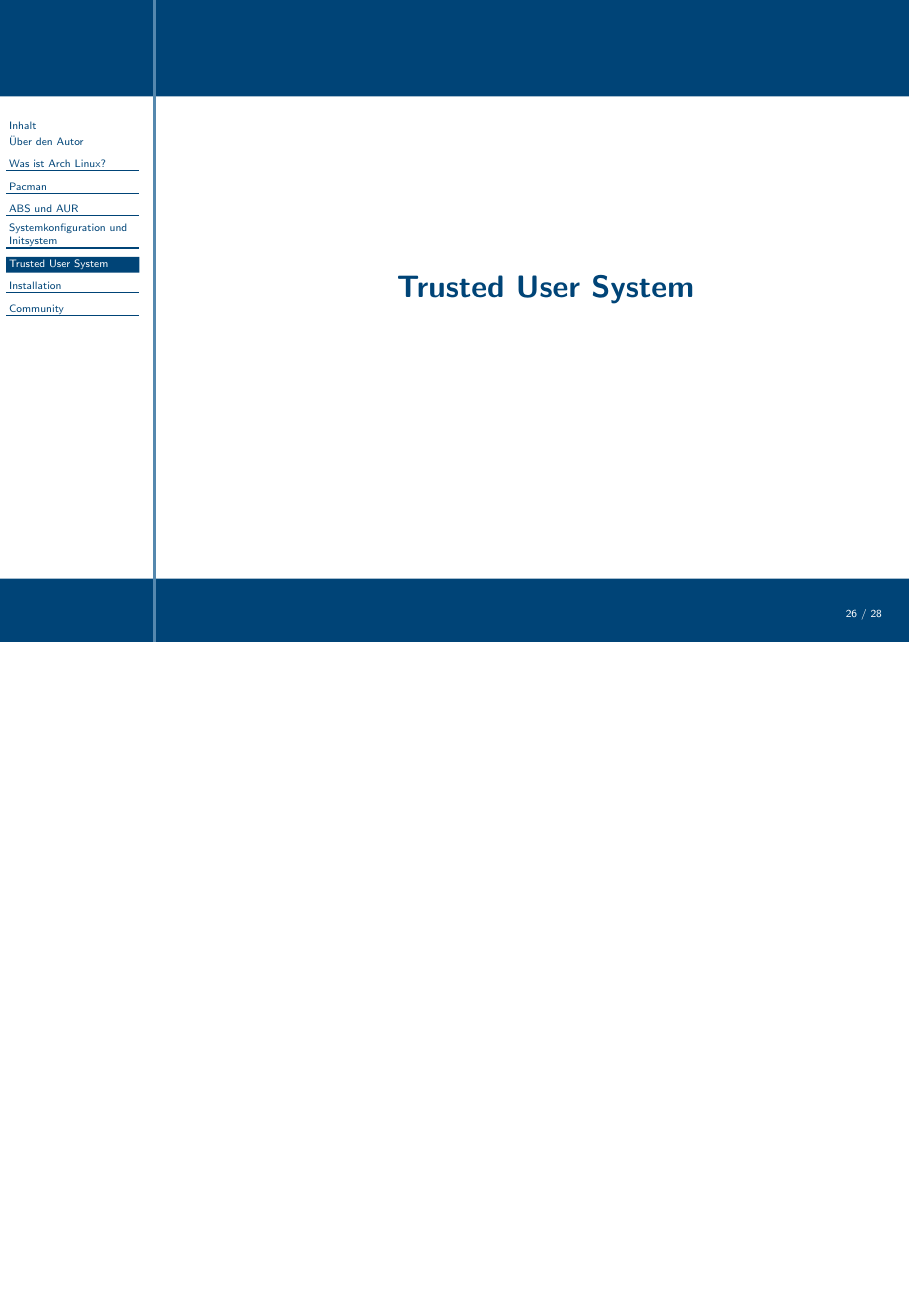
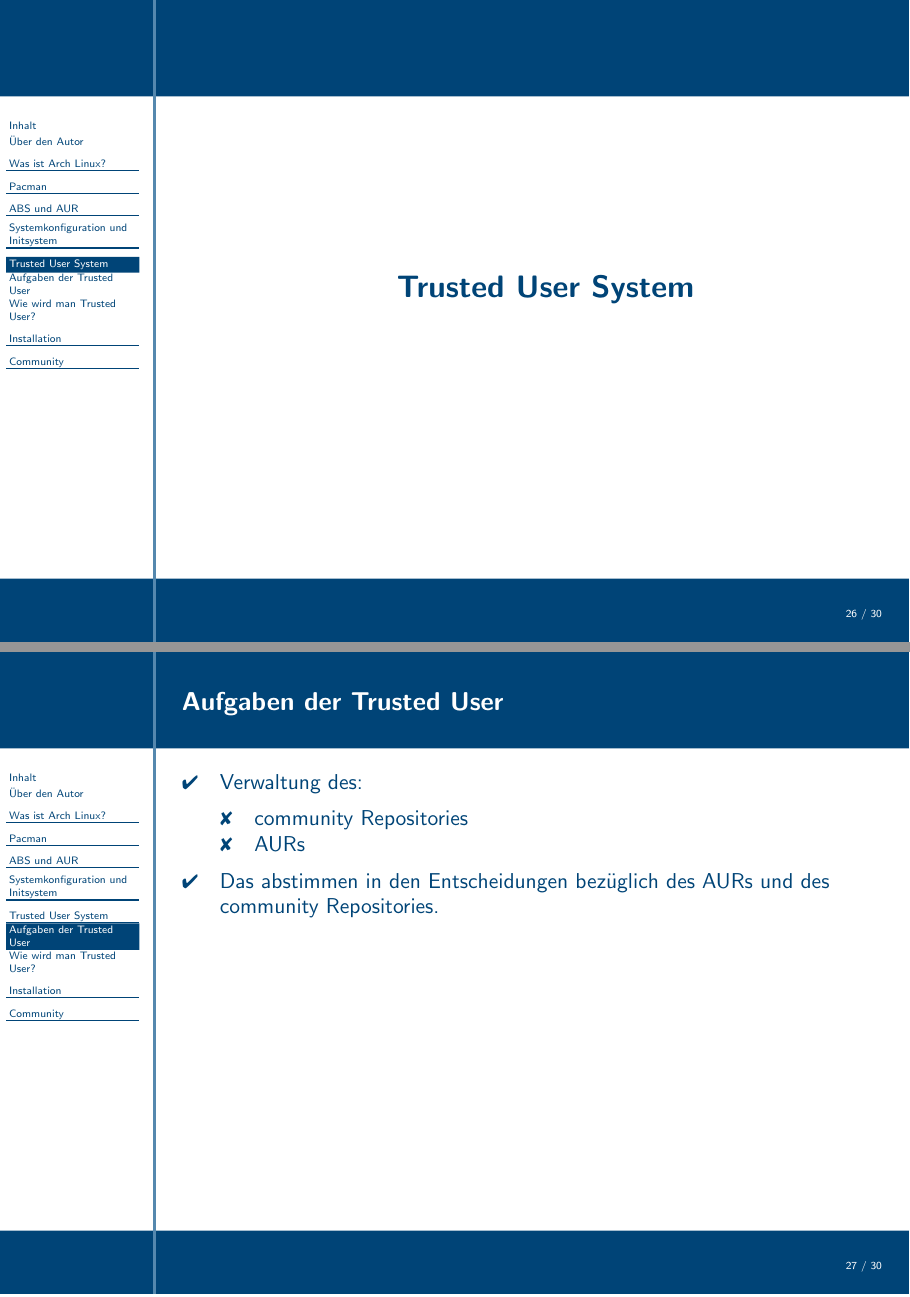
Before and after one commit to Atsutane/talks, LaTeX slides (de/archlinux/archlinux-de-slides.tex, which reads de/archlinux/slides/tusystem.tex): page 26 of 28 before the commit and pages 26 and 27 of 30 after it, the two joined at a grey line, the shorter picture padded with empty space. Compiled offline with LaTeX, dvips and Ghostscript.

Commit message:
[de/archlinux]Erste Slides zu den TUs eingefügt.

```diff
--- /dev/null
+++ b/de/archlinux/slides/tusystem.tex
@@ -0,0 +1,34 @@
+%% Licensed as Creative Commons 3.0 BY SA
+%% Authors: Thorsten 'Atsutane' Toepper
+
+\begin{slide}{Aufgaben der Trusted User}
+	\begin{itemize}
+		\item{Verwaltung des:
+			\begin{itemize}
+				\item{community Repositories}
+				\item{AURs}
+			\end{itemize}
+		}
+		\item{Das abstimmen in den Entscheidungen bezüglich des AURs und des community Repositories.}
+	\end{itemize}
+\end{slide}
+
+\begin{slide}{Wie wird man Trusted User?}
+	\begin{itemize}
+		\item{Für die Bewerbung nötig:
+			\begin{itemize}
+				\item{Ein Trusted User als Sponsor}
+				\item{Eine gewisse Bekanntheit bei den Trusted Usern}
+				\item{Einige Pakete im AUR zur Fähigkeitsdarlegung}
+			\end{itemize}
+		}
+		\item{Entscheidung fällt nach den Regeln der Trusted User Bylaws\footnote{http://aur.archlinux.org/trusted-user/TUbylaws.html}:
+			\begin{itemize}
+				\item{5 Tage Diskussion auf der aur-general Mailing Liste}
+				\item{7 Tage Abstimmungszeitraum für die TUs.}
+				\item{66\% aller TUs müssen zustimmen.}
+				\item{Nach 3 Monaten darf man es erneut versuchen.}
+			\end{itemize}
+		}
+	\end{itemize}
+\end{slide}
```
Also changed, not shown: de/archlinux/archlinux-de-slides.tex (+1 -1 lines).
